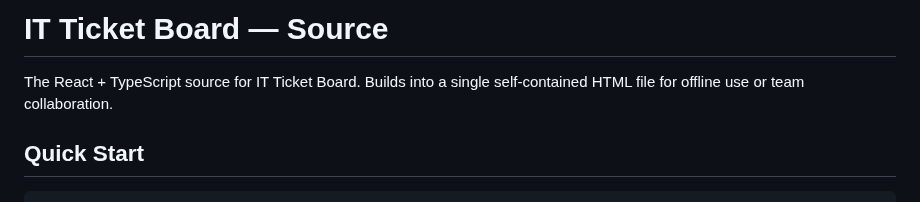
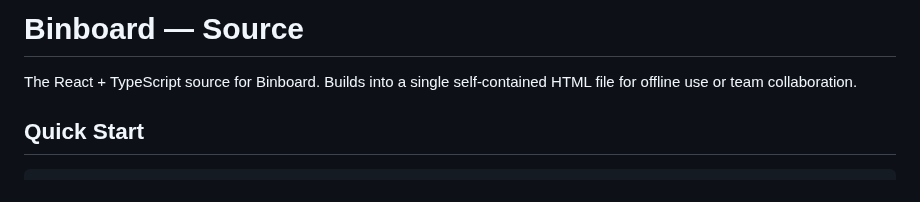
Before and after one commit to yuki-kat/it-ticket-board, a Markdown page: app/README.md, the part around the change. Rendered like a GitHub page.

```diff
--- a/app/README.md
+++ b/app/README.md
@@ -1,6 +1,6 @@
-# IT Ticket Board — Source
+# Binboard — Source
 
-The React + TypeScript source for IT Ticket Board. Builds into a single self-contained HTML file for offline use or team collaboration.
+The React + TypeScript source for Binboard. Builds into a single self-contained HTML file for offline use or team collaboration.
 
 ## Quick Start
 
```
Also changed, not shown: README.md (+10 -7 lines), server/README.md (+2 -2 lines), docs/screenshots/home.png, docs/screenshots/inventory.png, docs/screenshots/tickets.png, docs/screenshots/work-notes.png.
